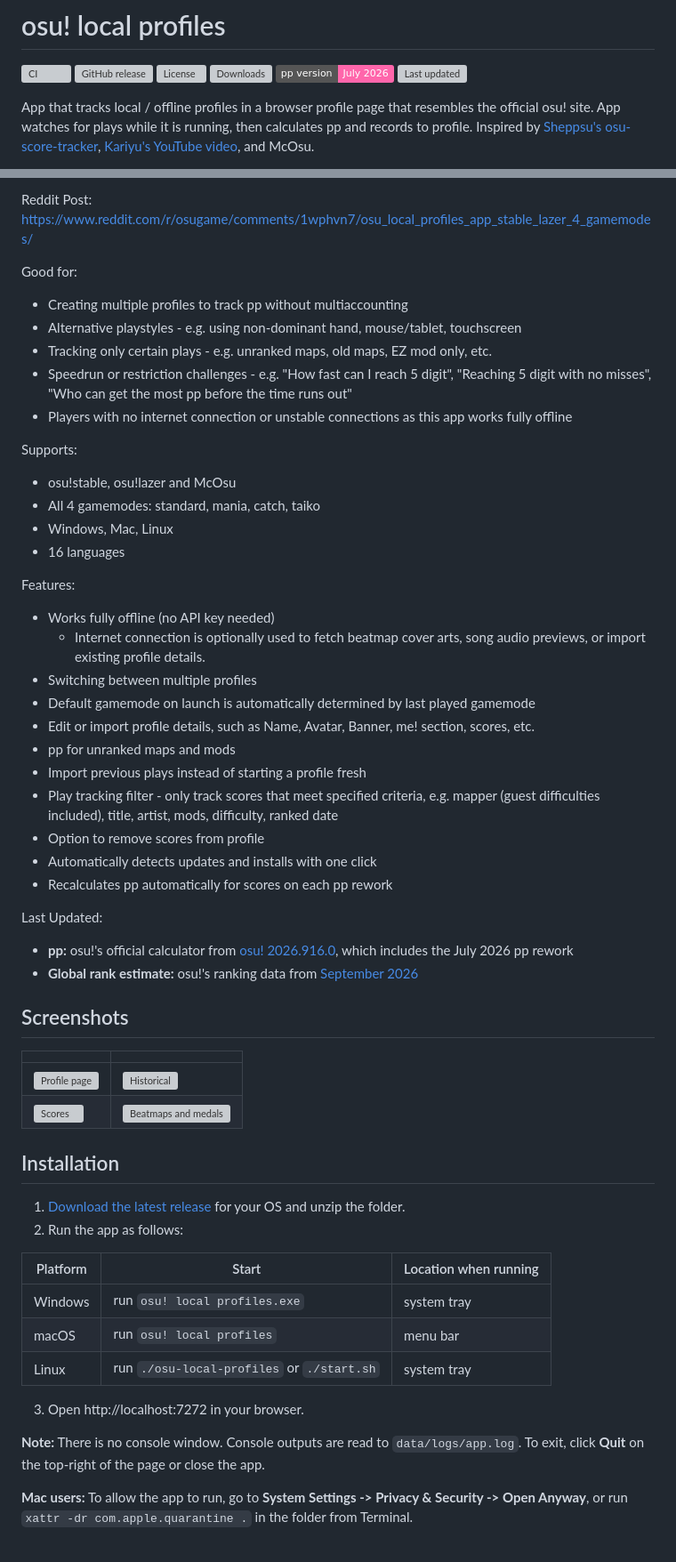
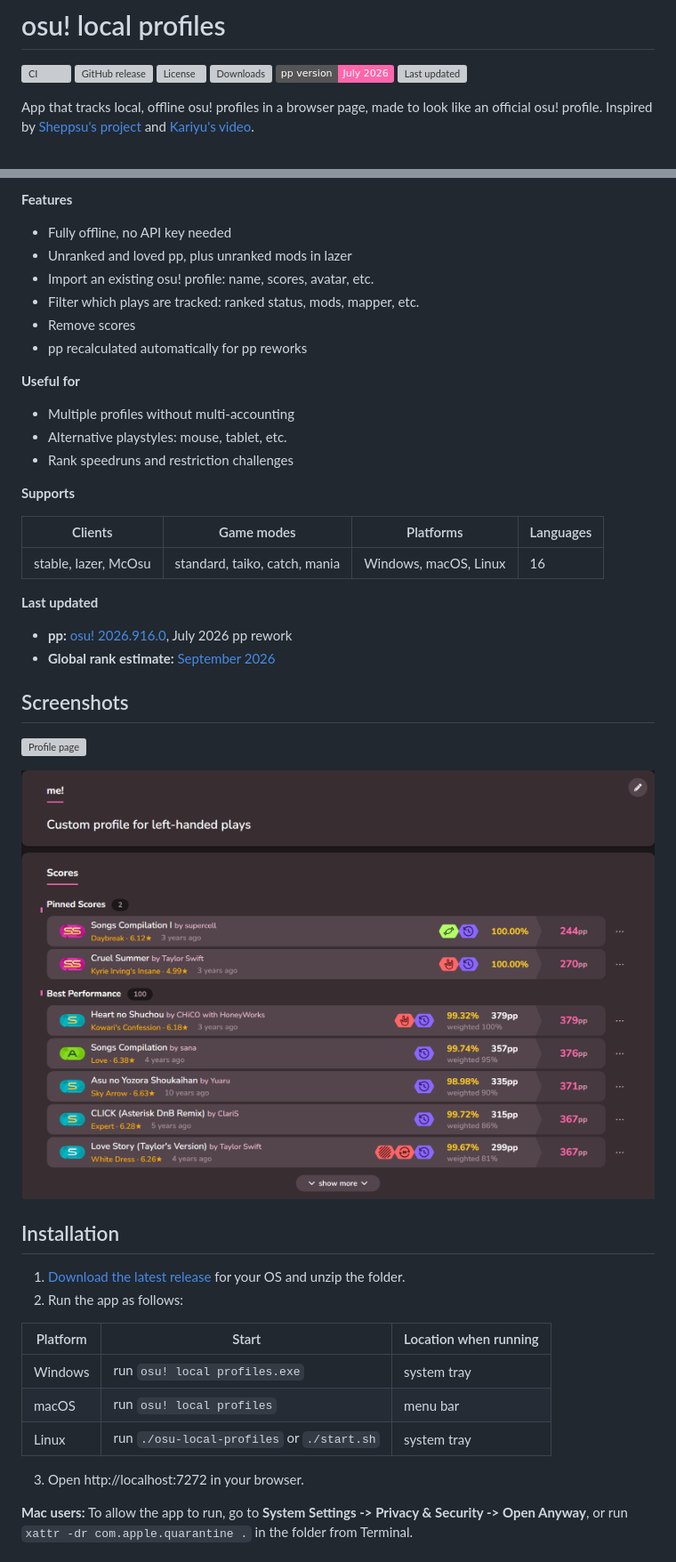
Before and after one commit to starhollow2008/osu-local-profiles, a Markdown page: README.md, 2 parts joined by grey strips. Shown at 89% size. Rendered like a GitHub page; pictures changed too: docs/images/scores.png (added); badges without logos; grey boxes are pictures that could not be loaded.

```diff
--- a/README.md
+++ b/README.md
@@ -7,5 +7,5 @@
 [![pp version](https://img.shields.io/badge/pp%20version-July%202026-ff66ab)](https://github.com/ppy/osu/releases)
 [![Last updated](https://img.shields.io/github/release-date/jonathant09/osu-local-profiles?label=last%20updated)](https://github.com/jonathant09/osu-local-profiles/releases/latest)
 
-App that tracks local / offline profiles in a browser profile page that resembles the official osu! site. App watches for plays while it is running, then calculates pp and records to profile. Inspired by [Sheppsu's osu-score-tracker](https://github.com/Sheppsu/osu-score-tracker), [Kariyu's YouTube video](https://youtu.be/5wVU4kYC3So), and McOsu.
+App that tracks local, offline osu! profiles in a browser page, made to look like an official osu! profile. Inspired by [Sheppsu's project](https://github.com/Sheppsu/osu-score-tracker) and [Kariyu's video](https://youtu.be/5wVU4kYC3So).
 
@@ -13,58 +13,48 @@ Preview sample profile: https://jonathant09.github.io/osu-local-profiles/
 
-Reddit Post: https://www.reddit.com/r/osugame/comments/1wphvn7/osu_local_profiles_app_stable_lazer_4_gamemodes/
+**Features**
 
-Good for:
-- Creating multiple profiles to track pp without multiaccounting
-- Alternative playstyles - e.g. using non-dominant hand, mouse/tablet, touchscreen
-- Tracking only certain plays - e.g. unranked maps, old maps, EZ mod only, etc.
-- Speedrun or restriction challenges - e.g. "How fast can I reach 5 digit", "Reaching 5 digit with no misses", "Who can get the most pp before the time runs out"
-- Players with no internet connection or unstable connections as this app works fully offline
+- Fully offline, no API key needed
+- Unranked and loved pp, plus unranked mods in lazer
+- Import an existing osu! profile: name, scores, avatar, etc.
+- Filter which plays are tracked: ranked status, mods, mapper, etc.
+- Remove scores
+- pp recalculated automatically for pp reworks
 
-Supports:
-- osu!stable, osu!lazer and McOsu
-- All 4 gamemodes: standard, mania, catch, taiko
-- Windows, Mac, Linux
-- 16 languages
+**Useful for**
 
-Features:
-- Works fully offline  (no API key needed)
-  - Internet connection is optionally used to fetch beatmap cover arts, song audio previews, or import existing profile details.
-- Switching between multiple profiles
-- Default gamemode on launch is automatically determined by last played gamemode
-- Edit or import profile details, such as Name, Avatar, Banner, me! section, scores, etc.
-- pp for unranked maps and mods
-- Import previous plays instead of starting a profile fresh
-- Play tracking filter - only track scores that meet specified criteria, e.g. mapper (guest difficulties included), title, artist, mods, difficulty, ranked date
-- Option to remove scores from profile
-- Automatically detects updates and installs with one click
-- Recalculates pp automatically for scores on each pp rework
+- Multiple profiles without multi-accounting
+- Alternative playstyles: mouse, tablet, etc.
+- Rank speedruns and restriction challenges
 
+**Supports**
 
-Last Updated:
-- **pp:** osu!'s official calculator from [osu! 2026.916.0](https://github.com/ppy/osu/releases/tag/2026.916.0), which includes the July 2026 pp rework
-- **Global rank estimate:** osu!'s ranking data from [September 2026](https://data.ppy.sh/)
+| Clients              | Game modes                    | Platforms             | Languages |
+| -------------------- | ----------------------------- | --------------------- | --------- |
+| stable, lazer, McOsu | standard, taiko, catch, mania | Windows, macOS, Linux | 16        |
+
+**Last updated**
+
+- **pp:** [osu! 2026.916.0](https://github.com/ppy/osu/releases/tag/2026.916.0), July 2026 pp rework
+- **Global rank estimate:** [September 2026](https://data.ppy.sh/)
 
 ## Screenshots
 
-| | |
-|---|---|
-| ![Profile page](docs/images/profile.webp) | ![Historical](docs/images/historical.webp) |
-| ![Scores](docs/images/scores.webp) | ![Beatmaps and medals](docs/images/beatmaps-and-medals.webp) |
+![Profile page](docs/images/profile.png)
+
+![Scores](docs/images/scores.png)
 
 ## Installation
 
 1. [Download the latest release](https://github.com/jonathant09/osu-local-profiles/releases/latest) for your OS and unzip the folder.
 2. Run the app as follows:
 
-| Platform | Start | Location when running |
-| -------- | ------------- | ---------------------------- |
-| Windows | run `osu! local profiles.exe` | system tray |
-| macOS | run `osu! local profiles` | menu bar |
-| Linux | run `./osu-local-profiles` or `./start.sh` | system tray |
+| Platform | Start                                      | Location when running |
+| -------- | ------------------------------------------ | --------------------- |
+| Windows  | run `osu! local profiles.exe`              | system tray           |
+| macOS    | run `osu! local profiles`                  | menu bar              |
+| Linux    | run `./osu-local-profiles` or `./start.sh` | system tray           |
 
 3. Open http://localhost:7272 in your browser.
-
-**Note:** There is no console window. Console outputs are read to `data/logs/app.log`. To exit, click **Quit** on the top-right of the page or close the app.
 
 **Mac users:** To allow the app to run, go to **System Settings -> Privacy & Security -> Open Anyway**, or run `xattr -dr com.apple.quarantine .` in the folder from Terminal.
 
```
Also changed, not shown: other parts of README.md (+39 -70 lines), docs/user-guide.md (+35 -1 lines), 5 other files.
